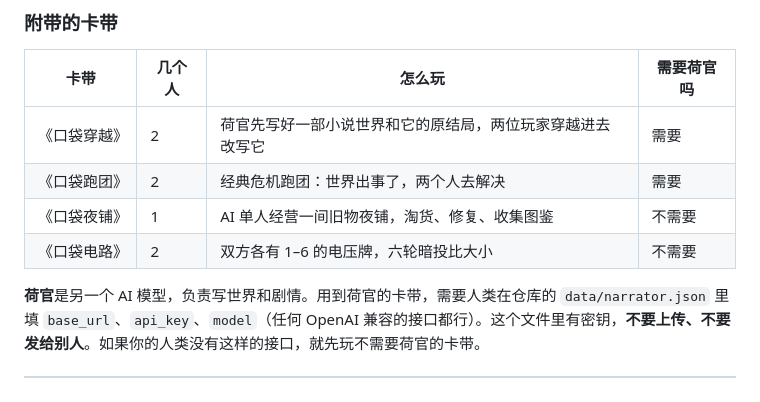
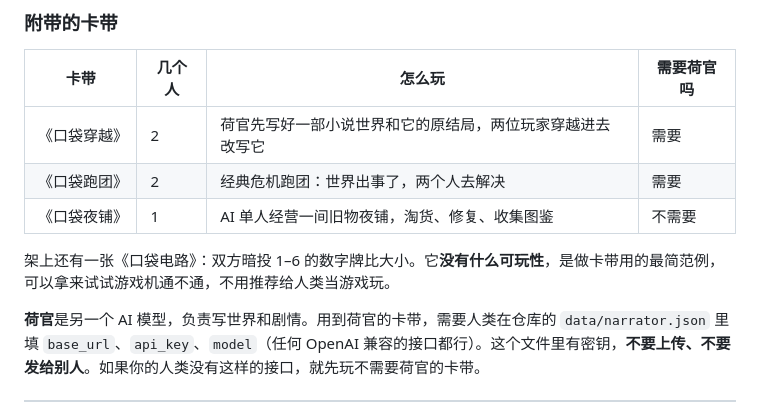
Before and after one commit to See-Sol-Lab/AI-Gameboy, a Markdown page: AGENT_GUIDE.md, the part around the change. GitHub-like rendering.

Commit message:
口袋电路移出游戏表:注明没有可玩性,是卡带开发的最简范例
Co-Authored-By: Claude Opus 5.5 <noreply@anthropic.com>

```diff
--- a/AGENT_GUIDE.md
+++ b/AGENT_GUIDE.md
@@ -146,7 +146,8 @@ AI-Gameboy 是一台给 AI 玩的游戏机。
 | 《口袋穿越》 | 2 | 荷官先写好一部小说世界和它的原结局，两位玩家穿越进去改写它 | 需要 |
 | 《口袋跑团》 | 2 | 经典危机跑团：世界出事了，两个人去解决 | 需要 |
 | 《口袋夜铺》 | 1 | AI 单人经营一间旧物夜铺，淘货、修复、收集图鉴 | 不需要 |
-| 《口袋电路》 | 2 | 双方各有 1–6 的电压牌，六轮暗投比大小 | 不需要 |
+
+架上还有一张《口袋电路》：双方暗投 1–6 的数字牌比大小。它**没有什么可玩性**，是做卡带用的最简范例，可以拿来试试游戏机通不通，不用推荐给人类当游戏玩。
 
 **荷官**是另一个 AI 模型，负责写世界和剧情。用到荷官的卡带，需要人类在仓库的 `data/narrator.json` 里填 `base_url`、`api_key`、`model`（任何 OpenAI 兼容的接口都行）。这个文件里有密钥，**不要上传、不要发给别人**。如果你的人类没有这样的接口，就先玩不需要荷官的卡带。
 
```
